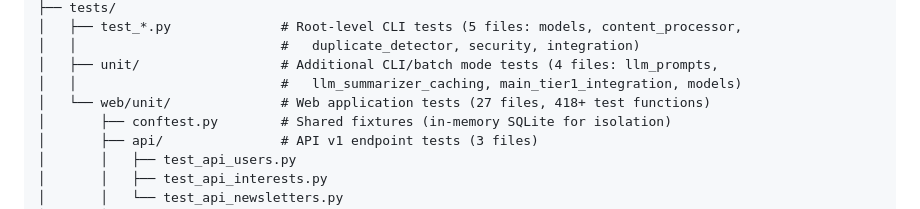
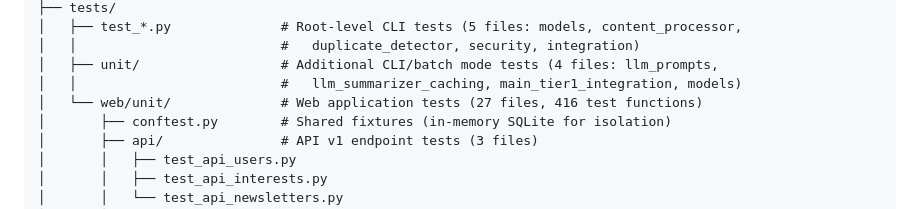
Before and after one commit to slb350/news-llama, a Markdown page: CLAUDE.md, the part around the change. Rendered like a GitHub page.

```diff
--- a/CLAUDE.md
+++ b/CLAUDE.md
@@ -80,7 +80,7 @@ news-llama/
 │   │                          #   duplicate_detector, security, integration)
 │   ├── unit/                  # Additional CLI/batch mode tests (4 files: llm_prompts,
 │   │                          #   llm_summarizer_caching, main_tier1_integration, models)
-│   └── web/unit/              # Web application tests (27 files, 418+ test functions)
+│   └── web/unit/              # Web application tests (27 files, 416 test functions)
 │       ├── conftest.py        # Shared fixtures (in-memory SQLite for isolation)
 │       ├── api/               # API v1 endpoint tests (3 files)
 │       │   ├── test_api_users.py
```
Also changed, not shown: README.md (+2 -2 lines).
